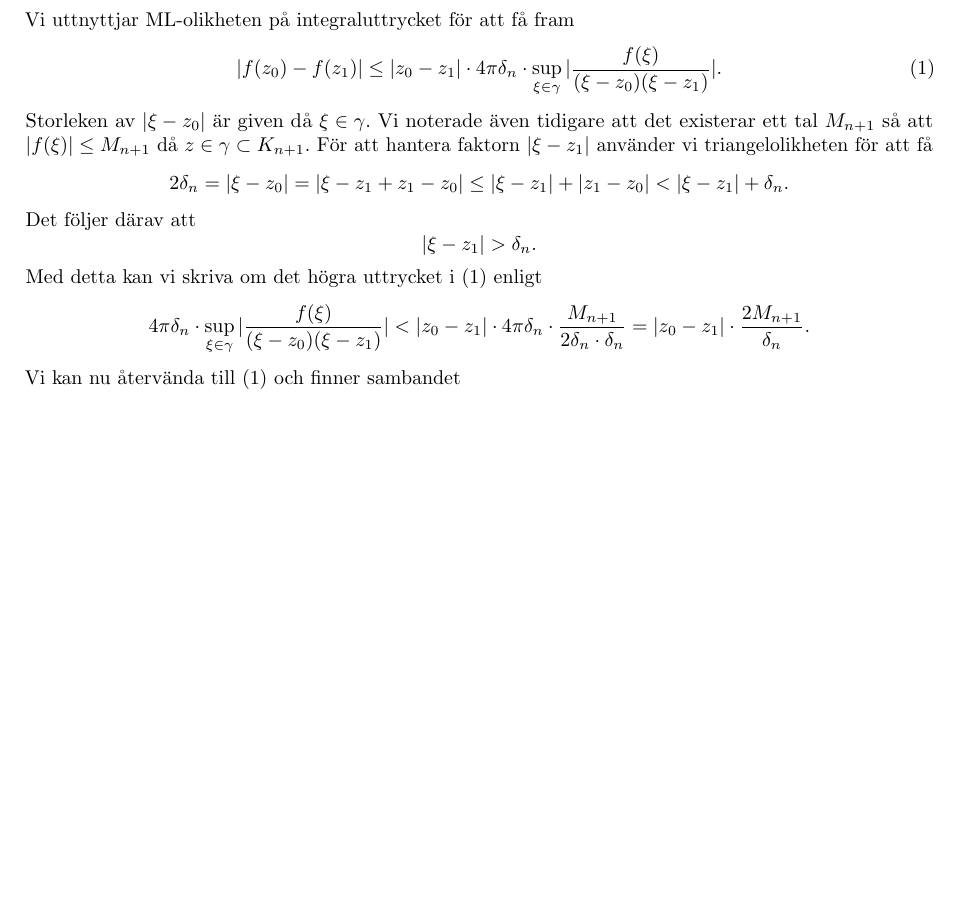
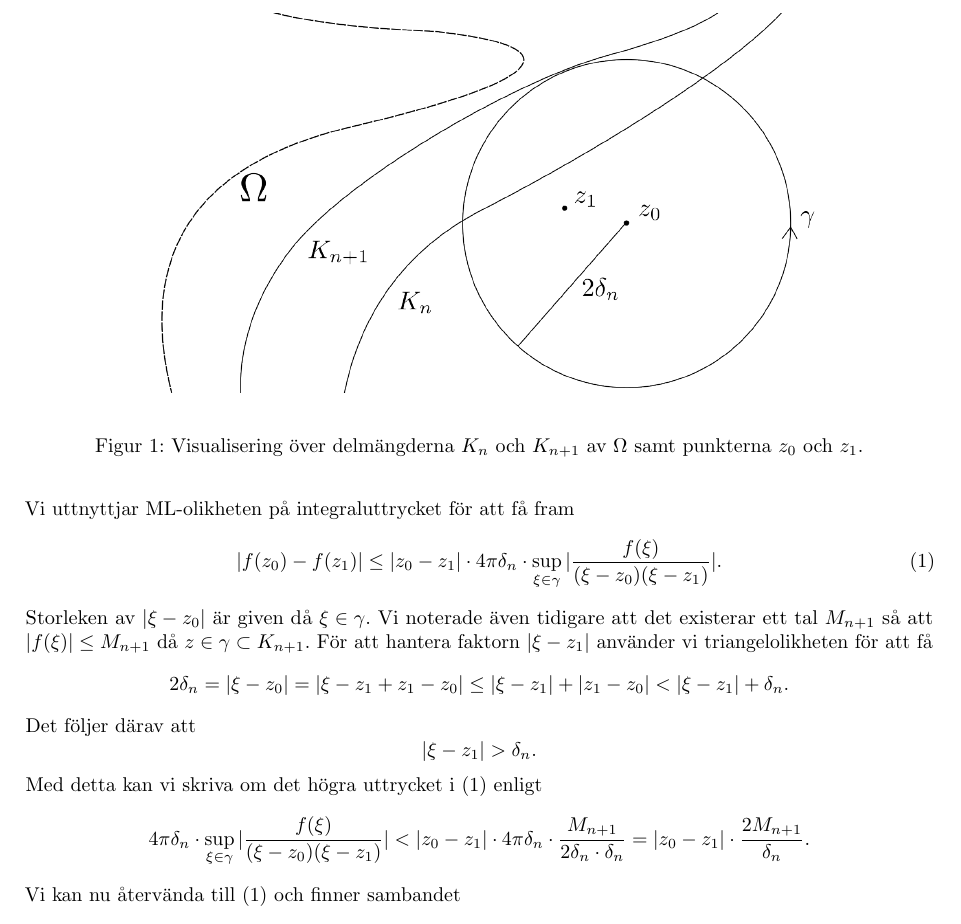
Before and after one commit to melkerlarsson/riemann_mapping, a LaTeX document (main.tex, which reads normalfamilj.tex): part of page 2 of 2 before the commit and part of page 2 of 3 after it, cut at the place of the change, the shorter picture padded with empty space. Compiled offline with pdfLaTeX.

Commit message:
en liten preliminär figur

```diff
--- a/normalfamilj.tex
+++ b/normalfamilj.tex
@@ -43,6 +43,13 @@ Låt $\F \subset \H(\Omega)$ vara likformigt begränsad på varje kompakt delmä
         D(z_0, 2\delta_n) \subset K_{n+1}.
     \end{equation*}
     Vi tar nu en andra punkt $z_1$ sådan att $\vert z_1 - z_0 \vert < \delta_n$ och låter $\gamma$ vara den positivt orienterade cirkeln med mittpunkt i $z_0$ och radie $2\delta_n$. Med Cauchy's integralformel kan vi beräkna $(f(z_0) - f(z_1))$ enligt
+    \begin{figure}
+        \begin{center}
+            \includegraphics[width=0.8\textwidth, trim=0 3cm 0 2.5cm, clip]{figures/normalfamily1.png}
+        \end{center}
+        \caption{Visualisering över delmängderna $K_n$ och $K_{n+1}$ av $\Omega$ samt punkterna $z_0$ och $z_1$.}\label{fig:normalfamily1}
+    \end{figure}
+
     \begin{equation*}
         f(z_0) - f(z_1) = \int_{\gamma} f(\xi) \left( \frac{1}{\xi - z_0} - \frac{1}{\xi - z_1} \right) d\xi.
     \end{equation*}
```
Also changed, not shown: figures/normalfamily1.png (added).
